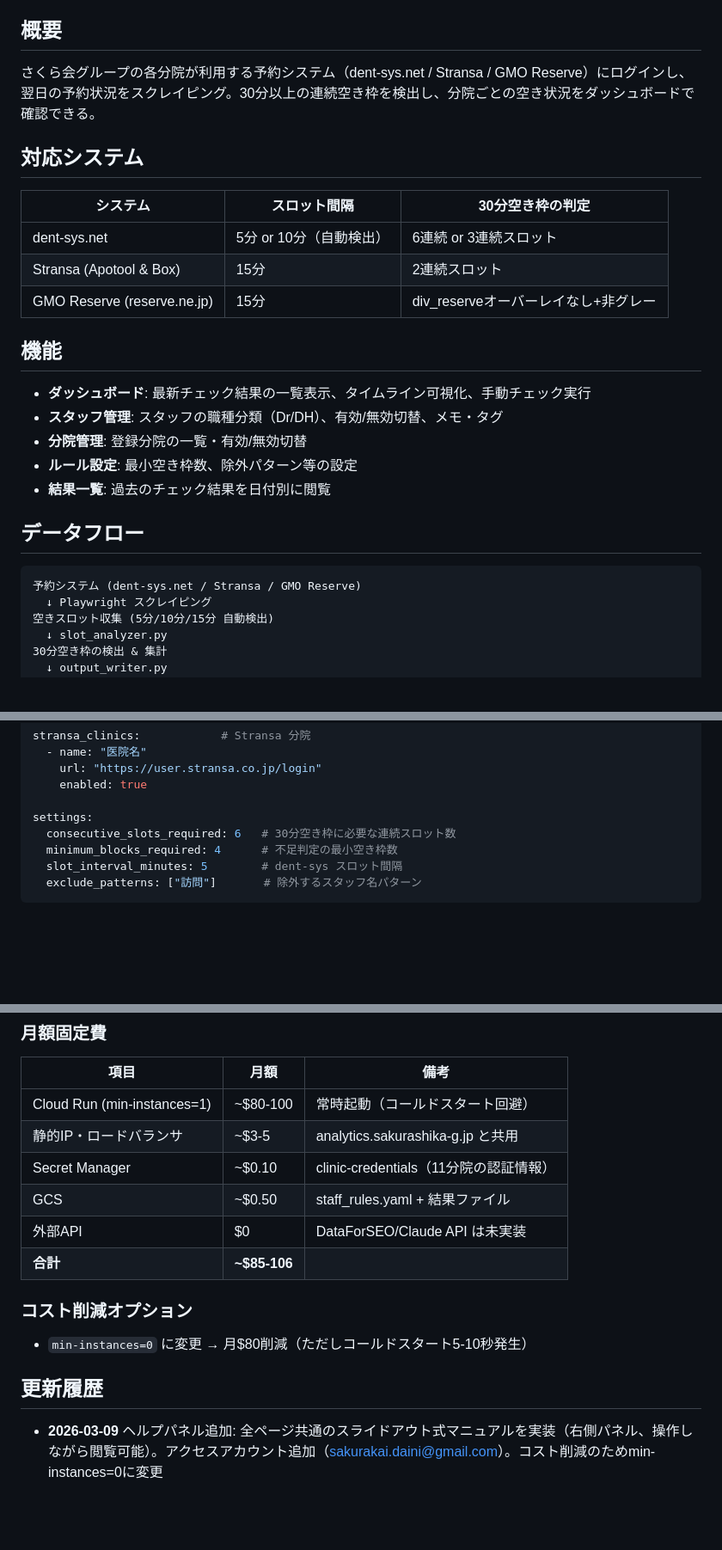
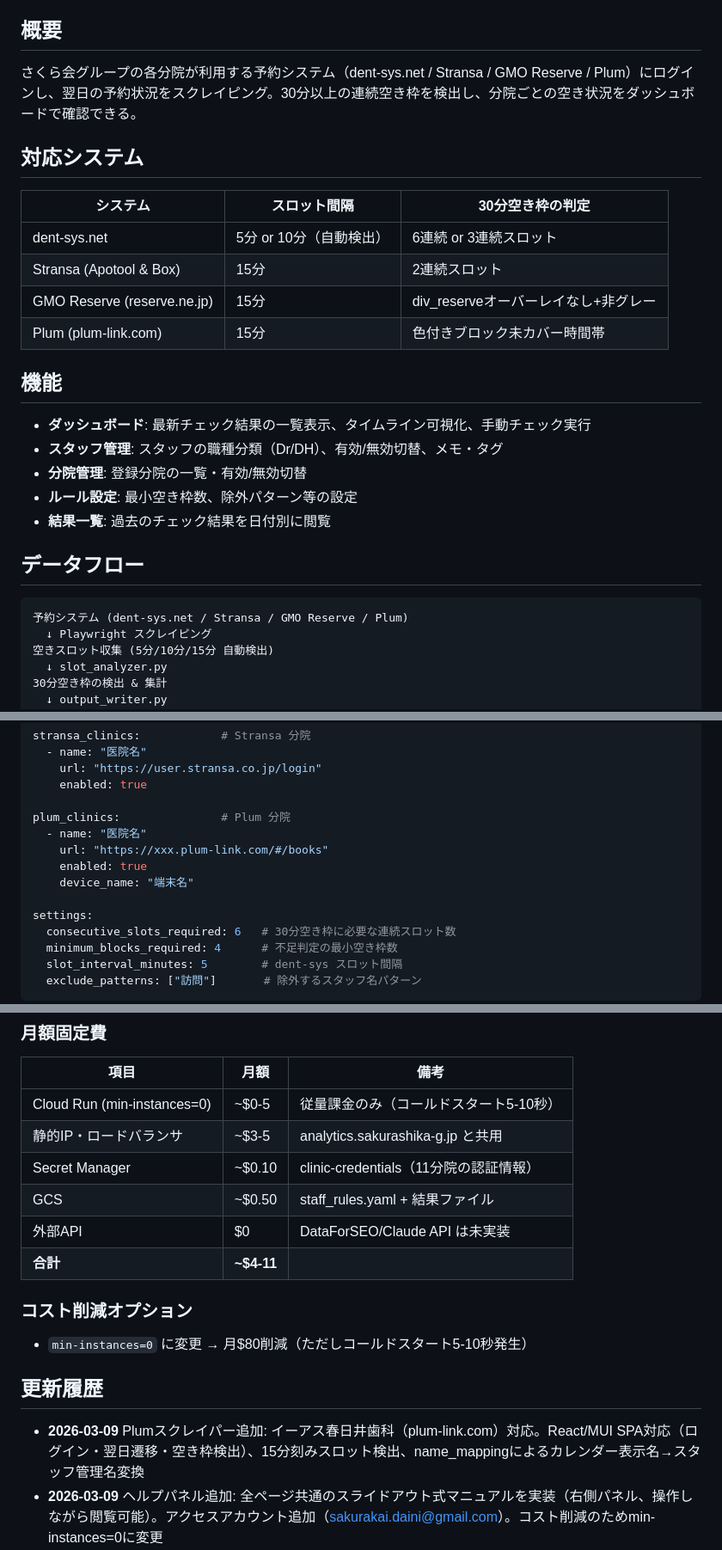
Before and after one commit to sakuramarketing-source/dent-slot-checker, a Markdown page: README.md, 3 parts joined by grey strips. Shown at 86% size. Drawn GitHub-style; blank space fills up the shorter version.

Commit message:
docs: README更新（Plumスクレイパー追加、コスト情報更新）
Co-Authored-By: Claude Opus 4.6 <noreply@anthropic.com>

````diff
--- a/README.md
+++ b/README.md
@@ -4,7 +4,7 @@
 
 ## 概要
 
-さくら会グループの各分院が利用する予約システム（dent-sys.net / Stransa / GMO Reserve）にログインし、翌日の予約状況をスクレイピング。30分以上の連続空き枠を検出し、分院ごとの空き状況をダッシュボードで確認できる。
+さくら会グループの各分院が利用する予約システム（dent-sys.net / Stransa / GMO Reserve / Plum）にログインし、翌日の予約状況をスクレイピング。30分以上の連続空き枠を検出し、分院ごとの空き状況をダッシュボードで確認できる。
 
 ## 対応システム
 
@@ -13,6 +13,7 @@
 | dent-sys.net | 5分 or 10分（自動検出） | 6連続 or 3連続スロット |
 | Stransa (Apotool & Box) | 15分 | 2連続スロット |
 | GMO Reserve (reserve.ne.jp) | 15分 | div_reserveオーバーレイなし+非グレー |
+| Plum (plum-link.com) | 15分 | 色付きブロック未カバー時間帯 |
 
 ## 機能
 
@@ -25,7 +26,7 @@
 ## データフロー
 
 ```
-予約システム (dent-sys.net / Stransa / GMO Reserve)
+予約システム (dent-sys.net / Stransa / GMO Reserve / Plum)
   ↓ Playwright スクレイピング
 空きスロット収集 (5分/10分/15分 自動検出)
   ↓ slot_analyzer.py
@@ -133,6 +134,12 @@ stransa_clinics:            # Stransa 分院
     url: "https://user.stransa.co.jp/login"
     enabled: true
 
+plum_clinics:               # Plum 分院
+  - name: "医院名"
+    url: "https://xxx.plum-link.com/#/books"
+    enabled: true
+    device_name: "端末名"
+
 settings:
   consecutive_slots_required: 6   # 30分空き枠に必要な連続スロット数
   minimum_blocks_required: 4      # 不足判定の最小空き枠数
@@ -183,18 +192,19 @@ dent-slot-checker/
 ### 月額固定費
 | 項目 | 月額 | 備考 |
 |------|------|------|
-| Cloud Run (min-instances=1) | ~$80-100 | 常時起動（コールドスタート回避） |
+| Cloud Run (min-instances=0) | ~$0-5 | 従量課金のみ（コールドスタート5-10秒） |
 | 静的IP・ロードバランサ | ~$3-5 | analytics.sakurashika-g.jp と共用 |
 | Secret Manager | ~$0.10 | clinic-credentials（11分院の認証情報） |
 | GCS | ~$0.50 | staff_rules.yaml + 結果ファイル |
 | 外部API | $0 | DataForSEO/Claude API は未実装 |
-| **合計** | **~$85-106** | |
+| **合計** | **~$4-11** | |
 
 ### コスト削減オプション
 - `min-instances=0` に変更 → 月$80削減（ただしコールドスタート5-10秒発生）
 
 ## 更新履歴
 
+- **2026-03-09** Plumスクレイパー追加: イーアス春日井歯科（plum-link.com）対応。React/MUI SPA対応（ログイン・翌日遷移・空き枠検出）、15分刻みスロット検出、name_mappingによるカレンダー表示名→スタッフ管理名変換
 - **2026-03-09** ヘルプパネル追加: 全ページ共通のスライドアウト式マニュアルを実装（右側パネル、操作しながら閲覧可能）。アクセスアカウント追加（sakurakai.daini@gmail.com）。コスト削減のためmin-instances=0に変更
 - **2026-03-05** GCS設定マージ: デプロイ時にダッシュボードのユーザー設定（web_booking, memos等）がGit版で上書きされる問題を修正。起動時にDocker imageとGCSをマージし、ユーザー設定を保持
 - **2026-03-05** ユニットチェック機能: 長久手・ヒロデンタルでスタッフ空き枠とユニット空き枠のAND条件フィルタを追加（スタッフに空きがあってもユニットが埋まっていれば除外）
````
Also changed, not shown: other parts of README.md (+2 -0 lines).
